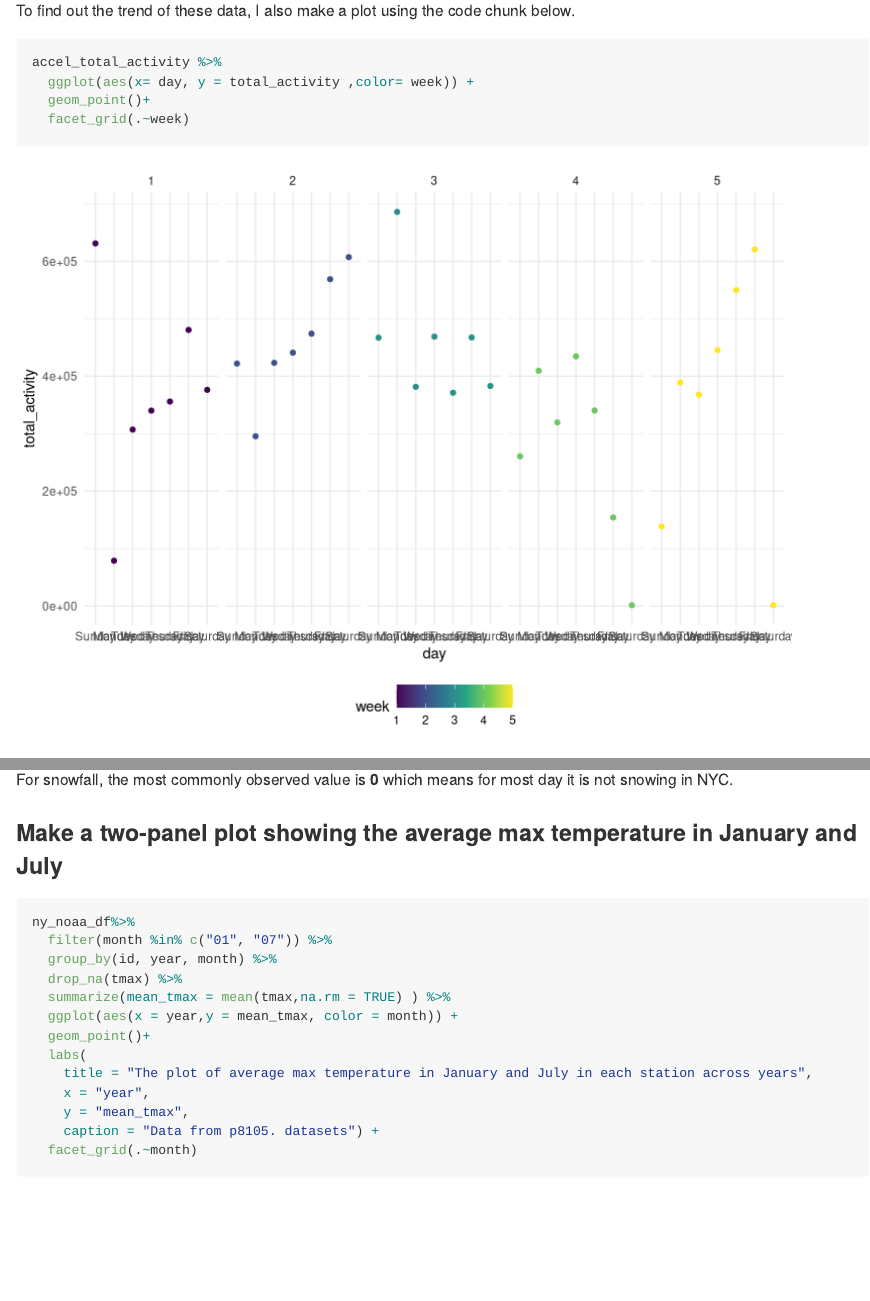
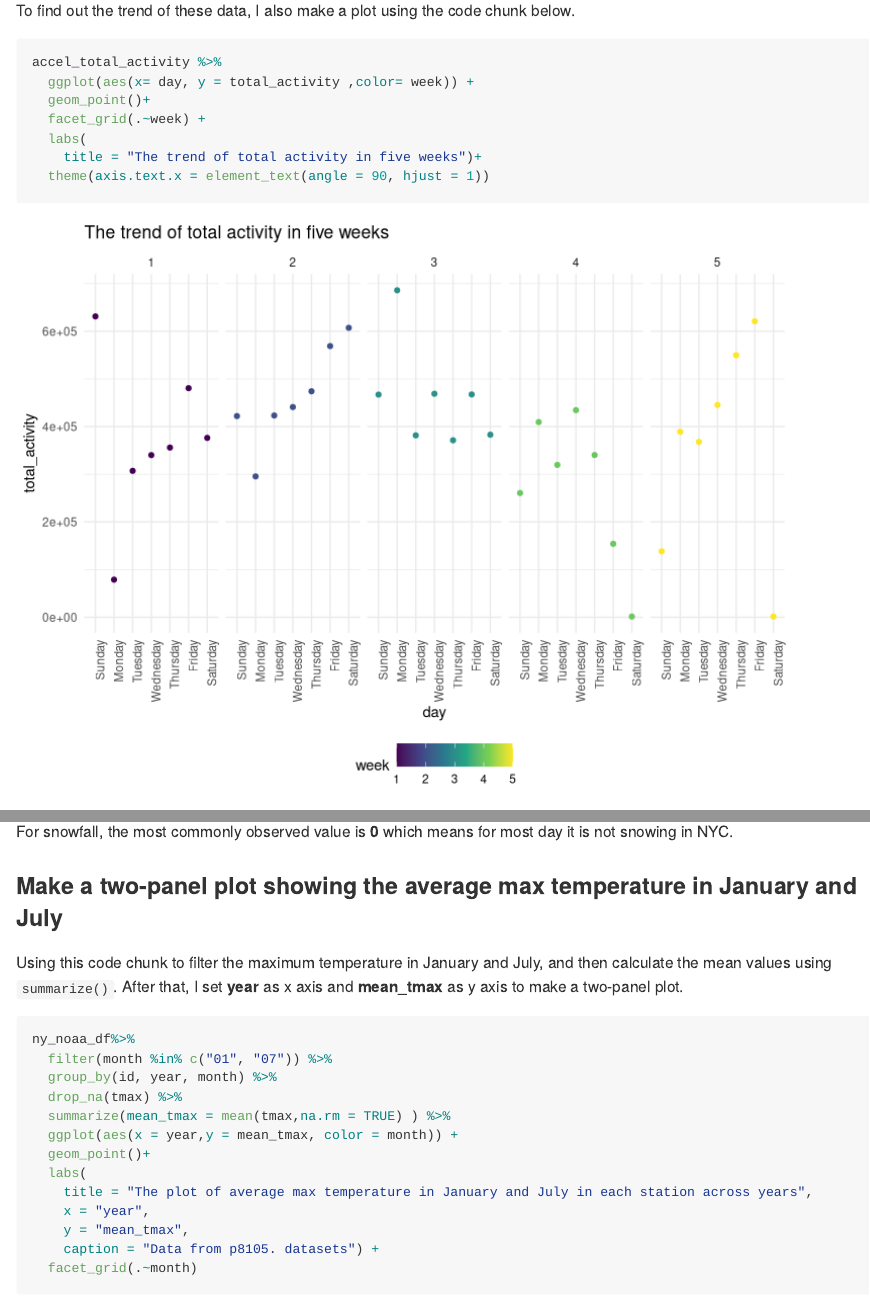
Before and after one commit to Wenjinging/p8105_hw3_wy2369, an R Markdown document (p8105_hw3_wy2369.Rmd): the page in a window 1100 px wide, from 3700 px down, and a second part further down, joined at a grey line. Rendered offline with R 4.5, knitr and Pandoc, with nearby package versions; some code elsewhere in the file could not run offline; long lines of code are wrapped; column names are cleaned by a stand-in for the janitor package.

Commit message:
finish HW3

````diff
--- a/p8105_hw3_wy2369.Rmd
+++ b/p8105_hw3_wy2369.Rmd
@@ -163,7 +162,10 @@ To find out the trend of these data, I also make a plot using the code chunk bel
 accel_total_activity %>%
   ggplot(aes(x= day, y = total_activity ,color= week)) +
   geom_point()+
-  facet_grid(.~week)
+  facet_grid(.~week) +
+  labs(
+    title = "The trend of total activity in five weeks")+
+  theme(axis.text.x = element_text(angle = 90, hjust = 1))
 ```
 
 From this plot, I think there is no obvious trend of total activity counts for each day. The highest total activity counts was collected on Monday of week 3, and the lowest was collected on Saturday of week 4 and week 5.
@@ -236,6 +238,8 @@ For snowfall, the most commonly observed value is **0** which means for most day
 
 ### Make a two-panel plot showing the average max temperature in January and July
 
+Using this code chunk to filter the maximum temperature in January and July, and then calculate the mean values using `summarize()`. After that, I set **year** as x axis and **mean_tmax** as y axis to make a two-panel plot.
+
 ```{r message = FALSE}
 ny_noaa_df%>%
   filter(month %in% c("01", "07")) %>%
````
Also changed, not shown: p8105_hw3_wy2369.md, p8105_hw3_wy2369_files/figure-gfm/unnamed-chunk-8-1.png, p8105_hw3_wy2369.Rmd (3 more changed lines).
